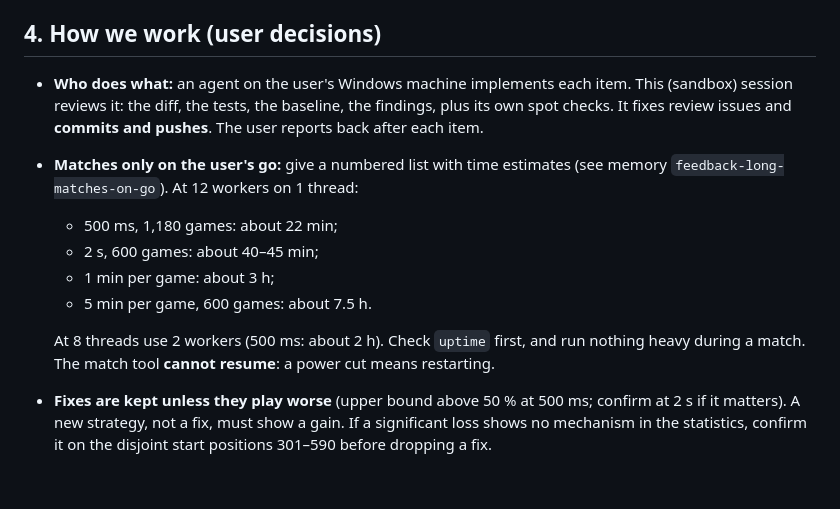
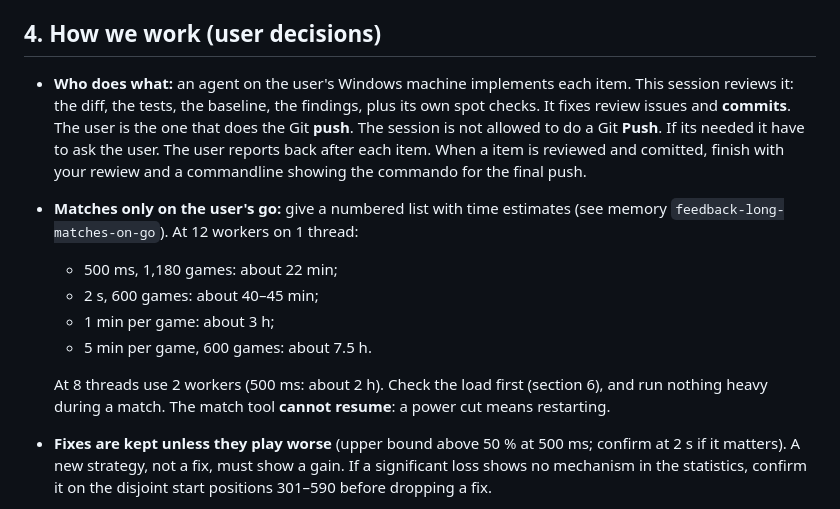
Before and after one commit to cjp-dev/Stello, a Markdown page: Plans/Stello 3.1 development snapshot status/HANDOFF.md, the part around one of its changes. GitHub-like rendering; blank space fills up the shorter version.

```diff
--- a/Plans/Stello 3.1 development snapshot status/HANDOFF.md
+++ b/Plans/Stello 3.1 development snapshot status/HANDOFF.md
@@ -57,14 +55,14 @@ The item texts are in the plan, under "Phase 2". Its file:line references may be
 - **Gate P2:** every item has a verdict. Then all kept fixes together play `v3.0` in a 1,180-game match at 500 ms and a 600-game match at 2 s, not worse. Comparing with 3.0 needs either a frozen 3.0 build or the switches; the plan expects the latter, but they are removed after each item. Decide with the user how to run it, for example a second native library built from tag `v3.0`, or reverse switches.
 
 ## 4. How we work (user decisions)
-- **Who does what:** an agent on the user's Windows machine implements each item. This (sandbox) session reviews it: the diff, the tests, the baseline, the findings, plus its own spot checks. It fixes review issues and **commits and pushes**. The user reports back after each item.
+- **Who does what:** an agent on the user's Windows machine implements each item. This session reviews it: the diff, the tests, the baseline, the findings, plus its own spot checks. It fixes review issues and **commits**. The user is the one that does the Git **push**. The session is not allowed to do a Git **Push**. If its needed it have to ask the user. The user reports back after each item. When a item is reviewed and comitted, finish with your rewiew and a commandline showing the commando for the final push.
 - **Matches only on the user's go:** give a numbered list with time estimates (see memory `feedback-long-matches-on-go`). At 12 workers on 1 thread:
   - 500 ms, 1,180 games: about 22 min;
   - 2 s, 600 games: about 40–45 min;
   - 1 min per game: about 3 h;
   - 5 min per game, 600 games: about 7.5 h.
 
-  At 8 threads use 2 workers (500 ms: about 2 h). Check `uptime` first, and run nothing heavy during a match. The match tool **cannot resume**: a power cut means restarting.
+  At 8 threads use 2 workers (500 ms: about 2 h). Check the load first (section 6), and run nothing heavy during a match. The match tool **cannot resume**: a power cut means restarting.
 - **Fixes are kept unless they play worse** (upper bound above 50 % at 500 ms; confirm at 2 s if it matters). A new strategy, not a fix, must show a gain. If a significant loss shows no mechanism in the statistics, confirm it on the disjoint start positions 301–590 before dropping a fix.
 - **A/B switches:** each change is temporarily a `SearchOptions` switch through Rust → FFI (`stello_engine_set_*`, an ABI bump) → C# internal `SearchOptions` → match key `opt=…`. It is **removed as soon as the match is approved**, and the ABI goes back to 3 (it is 3 now).
 - **The baseline stays strict, node for node** (C# `StelloV3BaselineTests`, Rust `tests/search.rs`, Node `engine.test.mjs`/`engine-mt.test.mjs`, all reading `stello-v3-signatures.txt`). If a kept fix changes nodes, **regenerate that file with a header note**; never loosen the tests. `stello-v2-signatures.txt` pins only the frozen C# 2.0 (`StelloV2Tests`).
```
Also changed, not shown: other parts of Plans/Stello 3.1 development snapshot status/HANDOFF.md (+47 -29 lines).
